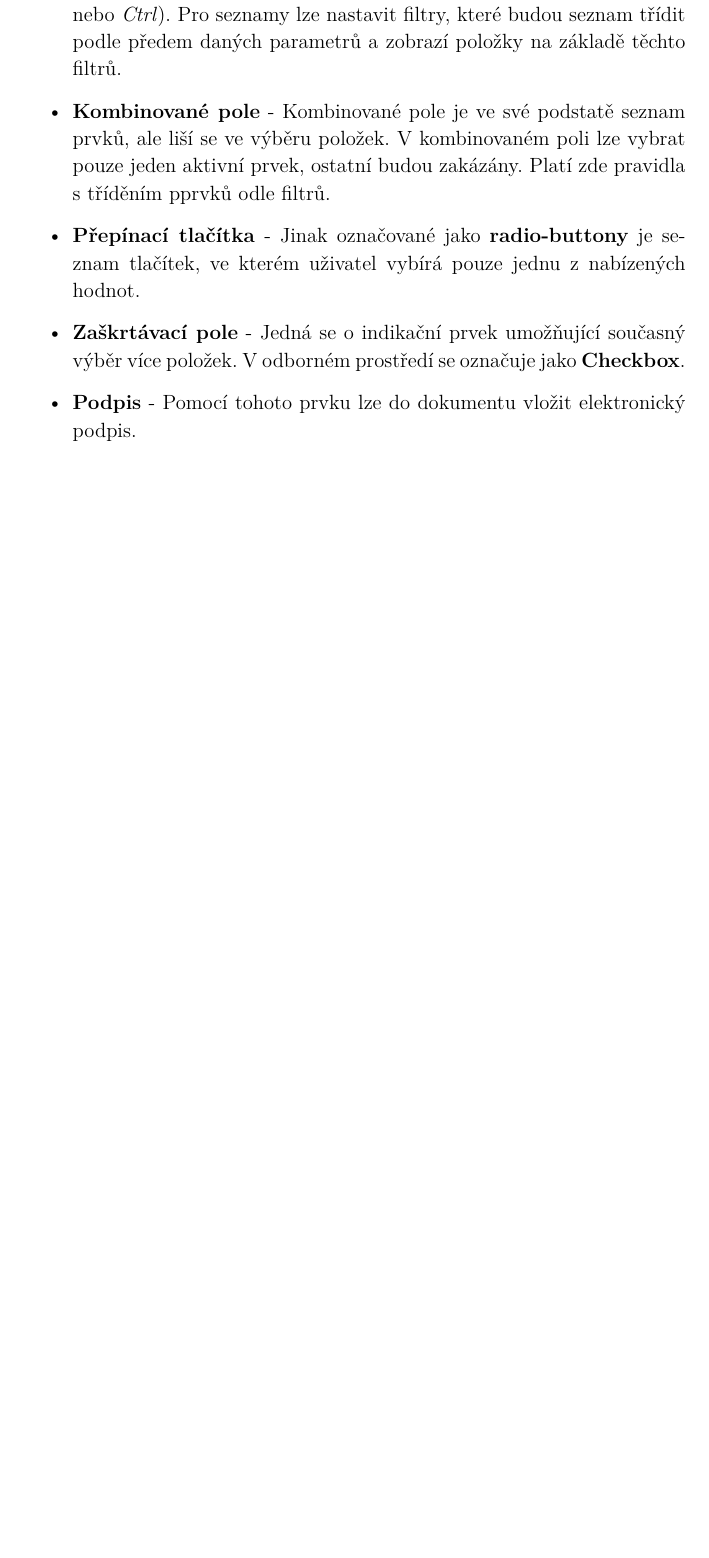
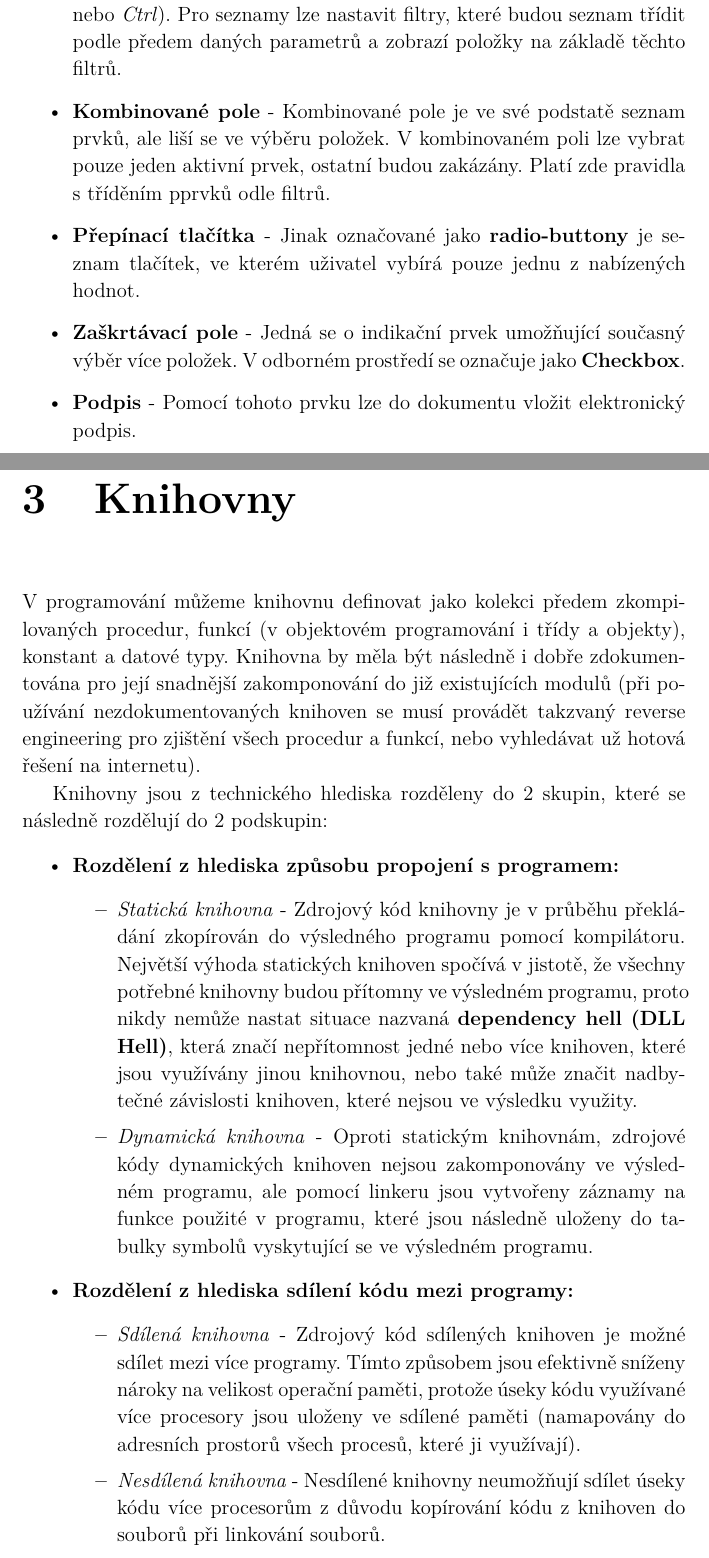
Before and after one commit to danisik/bakalarka, a LaTeX thesis (dokumentace/bakalarka.tex, which reads dokumentace/chapters/3.php_knihovny.tex): part of page 15 of 18 before the commit and two parts of pages 15 and 16 of 20 after it, the two joined at a grey line, cut so that both start at the same text, the shorter picture padded with empty space. Compiled offline with pdfLaTeX.

Commit message:
added chapter 3 - knihovny

```diff
--- /dev/null
+++ b/dokumentace/chapters/3.php_knihovny.tex
@@ -0,0 +1,15 @@
+\chapter{Knihovny}
+V programování můžeme knihovnu definovat jako kolekci předem zkompilovaných procedur, funkcí (v objektovém programování i třídy a objekty), konstant a datové typy. Knihovna by měla být následně i dobře zdokumentována pro její snadnější zakomponování do již existujících modulů (při používání nezdokumentovaných knihoven se musí provádět takzvaný reverse engineering pro zjištění všech procedur a funkcí, nebo vyhledávat už hotová řešení na internetu).
+\par
+Knihovny jsou z technického hlediska rozděleny do 2 skupin, které se následně rozdělují do 2 podskupin:
+	\begin{itemize}
+	\item \textbf{Rozdělení z hlediska způsobu propojení s programem:}
+		\begin{itemize}
+		\item \textit{Statická knihovna} - Zdrojový kód knihovny je v průběhu překládání zkopírován do výsledného programu pomocí kompilátoru. Největší výhoda statických knihoven spočívá v jistotě, že všechny potřebné knihovny budou přítomny ve výsledném programu, proto nikdy nemůže nastat situace nazvaná \textbf{dependency hell (DLL Hell)}, která značí nepřítomnost jedné nebo více knihoven, které jsou využívány jinou knihovnou, nebo také může značit nadbytečné závislosti knihoven, které nejsou ve výsledku využity.
+		\item \textit{Dynamická knihovna} - Oproti statickým knihovnám, zdrojové kódy dynamických knihoven nejsou zakomponovány ve výsledném programu, ale pomocí linkeru jsou vytvořeny záznamy na funkce použité v programu, které jsou následně uloženy do tabulky symbolů vyskytující se ve výsledném programu.
+		\end{itemize}
+	\item \textbf{Rozdělení z hlediska sdílení kódu mezi programy:}
+		\begin{itemize}
+		\item \textit{Sdílená knihovna} - Zdrojový kód sdílených knihoven je možné sdílet mezi více programy. Tímto způsobem jsou efektivně sníženy nároky na velikost operační paměti, protože úseky kódu využívané více procesory jsou uloženy ve sdílené paměti (namapovány do adresních prostorů všech procesů, které ji využívají).
+		\item \textit{Nesdílená knihovna} - Nesdílené knihovny neumožňují sdílet úseky kódu více procesorům z důvodu kopírování kódu z knihoven do souborů při linkování souborů.
+		\end{itemize}
```
Also changed, not shown: dokumentace/bakalarka.tex (+1 -0 lines), dokumentace/bakalarka.pdf, dokumentace/chapters/3.php_knihovny.tex (8 more changed lines), 1 other file.
